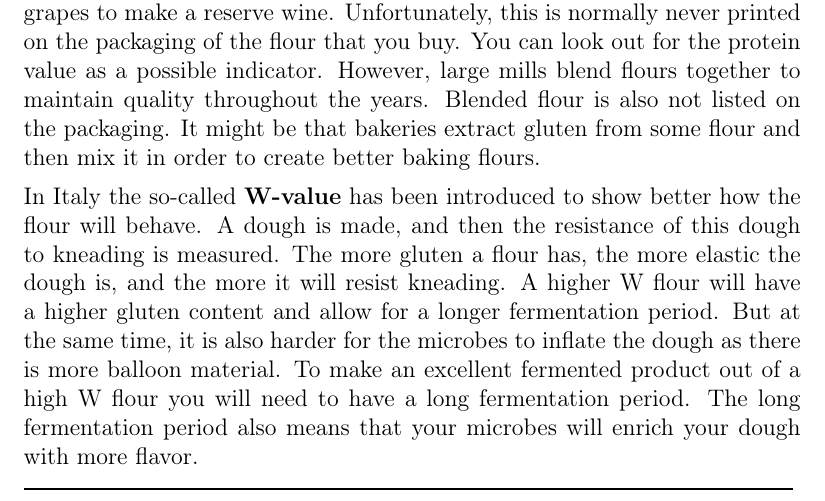
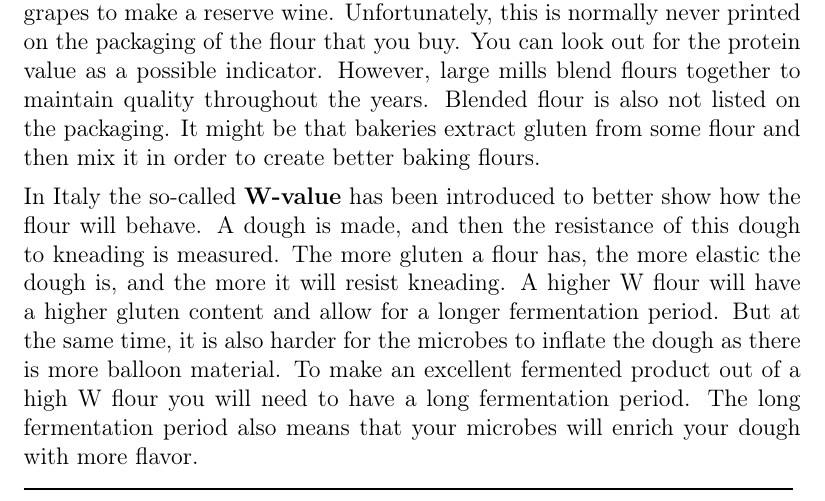
Before and after one commit to hendricius/the-sourdough-framework, a LaTeX thesis (book/book.tex, which reads book/flour-types/flour-types.tex): part of page 62 of 169, cut so that both start at the same text. Compiled offline with pdfLaTeX; a LaTeX package or settings file that is missing is left out.

Commit message:
Update flour-types.tex
recommendation, wording

```diff
--- a/book/flour-types/flour-types.tex
+++ b/book/flour-types/flour-types.tex
@@ -95,7 +95,7 @@ the packaging. It might be that bakeries extract gluten from some flour and
 then mix it in order to create better baking flours.
 
 In Italy the so-called
-\textbf{W-value} has been introduced to show better how the flour will behave.
+\textbf{W-value} has been introduced to better show how the flour will behave.
 A dough is made, and then the resistance of this dough to kneading is measured.
 The more gluten a flour has, the more elastic the dough is, and the more it will
 resist kneading. A higher W flour will have a higher gluten content and allow for a longer
```
